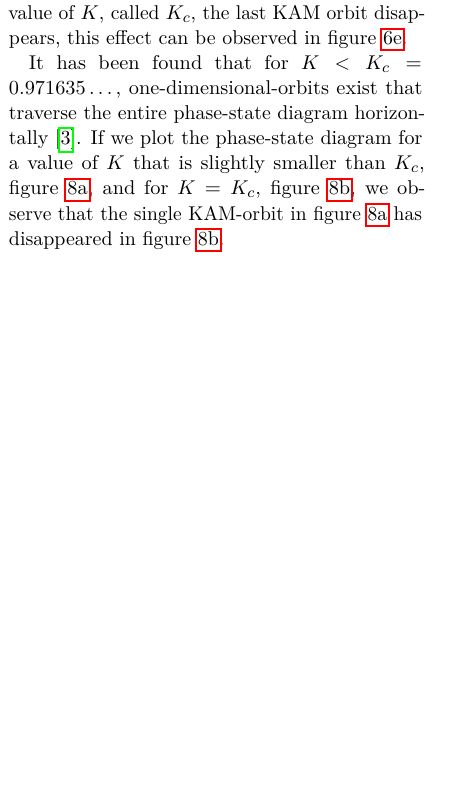
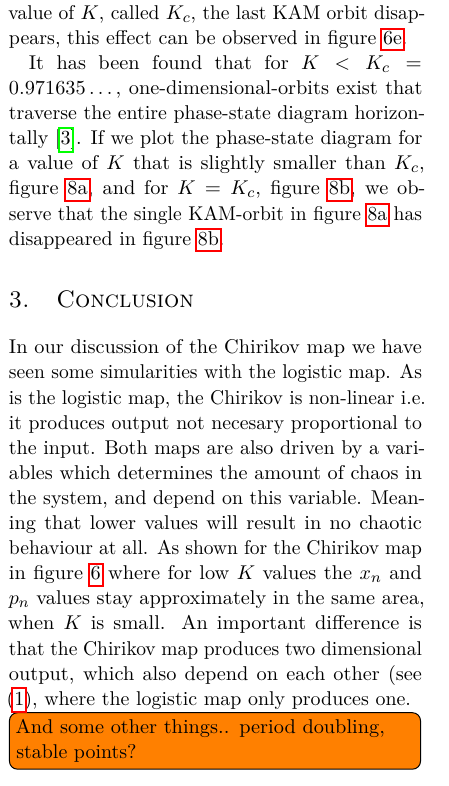
Before and after one commit to lauraBaakman/Modelling-and-Simulation, a LaTeX problem sheet (Practica/Assignment 1/report/practicum1.tex, which reads Practica/Assignment 1/report/conclusion.tex): part of one column of page 6 of 8, cut so that both start at the same text, the shorter picture padded with empty space. Compiled offline with pdfLaTeX.

Commit message:
Conclusion?

```diff
--- a/Practica/Assignment 1/report/conclusion.tex
+++ b/Practica/Assignment 1/report/conclusion.tex
@@ -1 +1,3 @@
 %!TEX root = practicum1.tex
+
+In our discussion of the Chirikov map we have seen some simularities with the logistic map. As is the logistic map, the Chirikov is non-linear i.e. it produces output not necesary proportional to the input. Both maps are also driven by a variables which determines the amount of chaos in the system, and depend on this variable. Meaning that lower values will result in no chaotic behaviour at all. As shown for the Chirikov map in \cref{fig:experiment:fancy_k} where for low $K$ values the $x_n$ and $p_n$ values stay approximately in the same area, when $K$ is small. An important difference is that the Chirikov map produces two dimensional output, which also depend on each other (see \eqref{eq:chirikov}, where the logistic map only produces one. \todo[inline]{And some other things.. period doubling, stable points?}
--- a/Practica/Assignment 1/report/practicum1.tex
+++ b/Practica/Assignment 1/report/practicum1.tex
@@ -89,8 +89,8 @@
 \section{Experiments}
 \input{experiment.tex}
 
-% \section{Conclusion}
-% \input{conclusion.tex}
+\section{Conclusion}
+\input{conclusion.tex}
 
 \printbibliography
 
```
